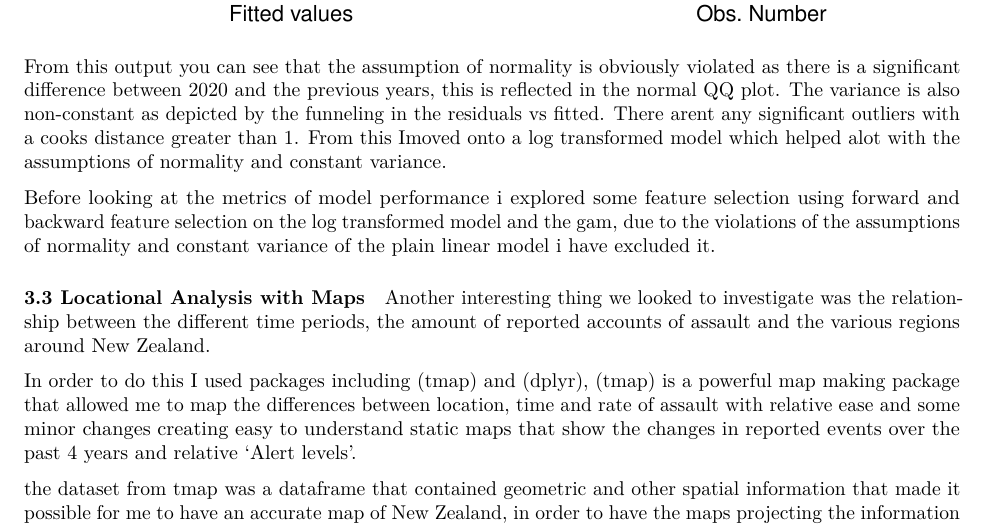
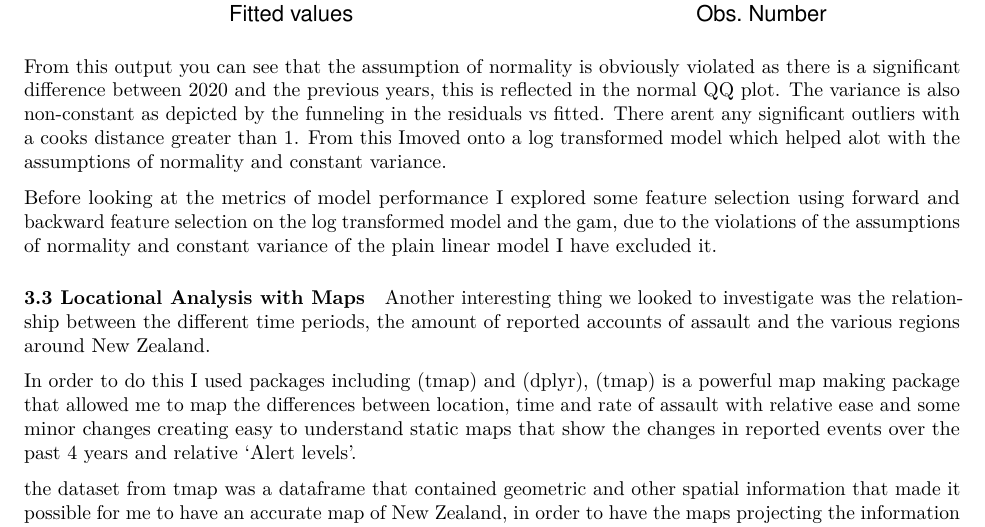
Before and after one commit to berry-jam/DATA301-Group-Project, an R Markdown document (Reports/report.Rmd): part of page 6 of 8, cut so that both start at the same text. Rendered offline with R 4.5, knitr and Pandoc, then LaTeX, with nearby package versions; some code elsewhere in the file could not run offline.

Commit message:
report update, minor fixes

```diff
--- a/Reports/report.Rmd
+++ b/Reports/report.Rmd
@@ -238,7 +238,7 @@
 
 From this output you can see that the assumption of normality is obviously violated as there is a significant difference between 2020 and the previous years, this is reflected in the normal QQ plot. The variance is also non-constant as depicted by the funneling in the residuals vs fitted. There arent any significant outliers with a cooks distance greater than 1. From this Imoved onto a log transformed model which helped alot with the assumptions of normality and constant variance.
 
-Before looking at the metrics of model performance i explored some feature selection using forward and backward feature selection on the log transformed model and the gam, due to the violations of the assumptions of normality and constant variance of the plain linear model i have excluded it.
+Before looking at the metrics of model performance I explored some feature selection using forward and backward feature selection on the log transformed model and the gam, due to the violations of the assumptions of normality and constant variance of the plain linear model I have excluded it.
 
 #### 3.3 Locational Analysis with Maps
 
```
